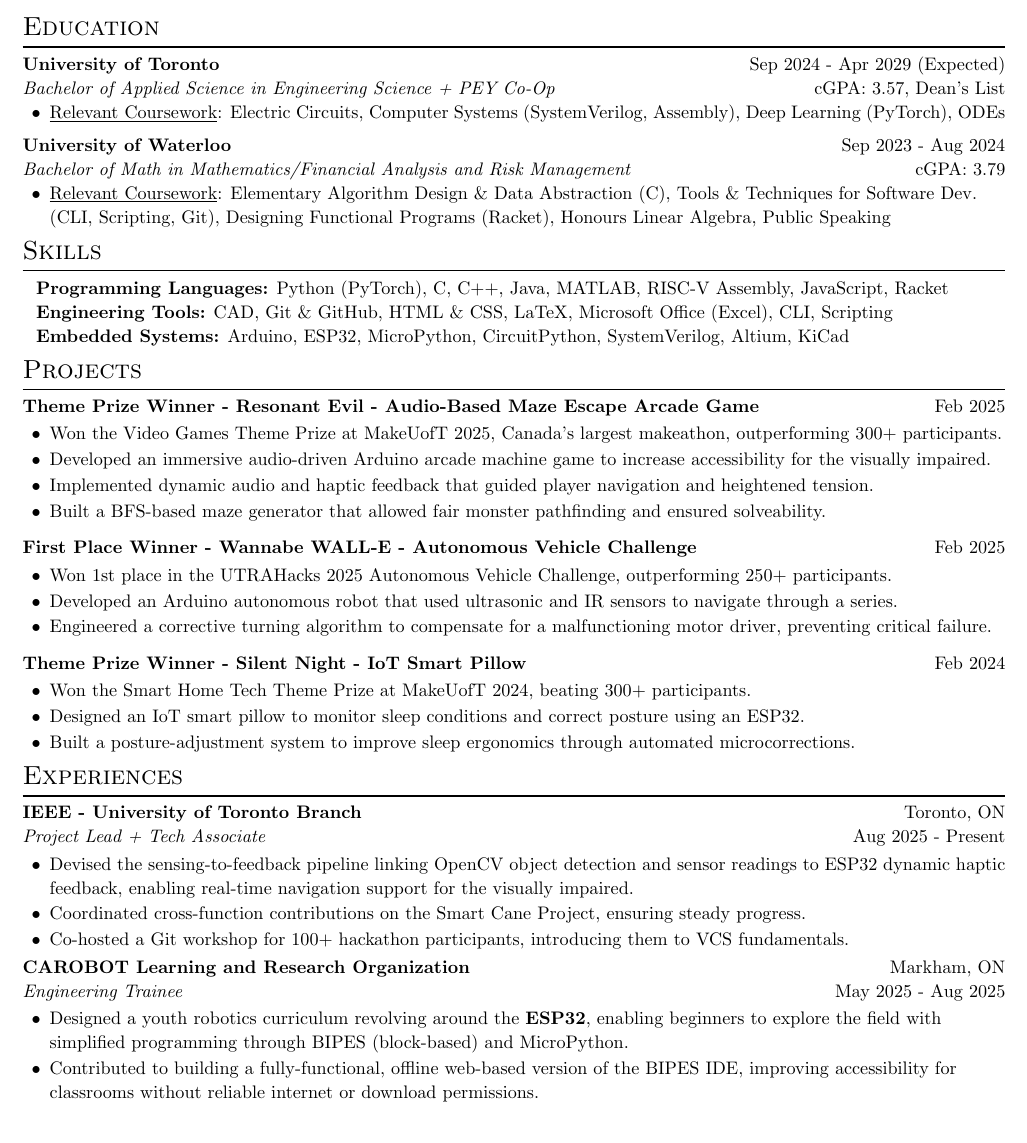
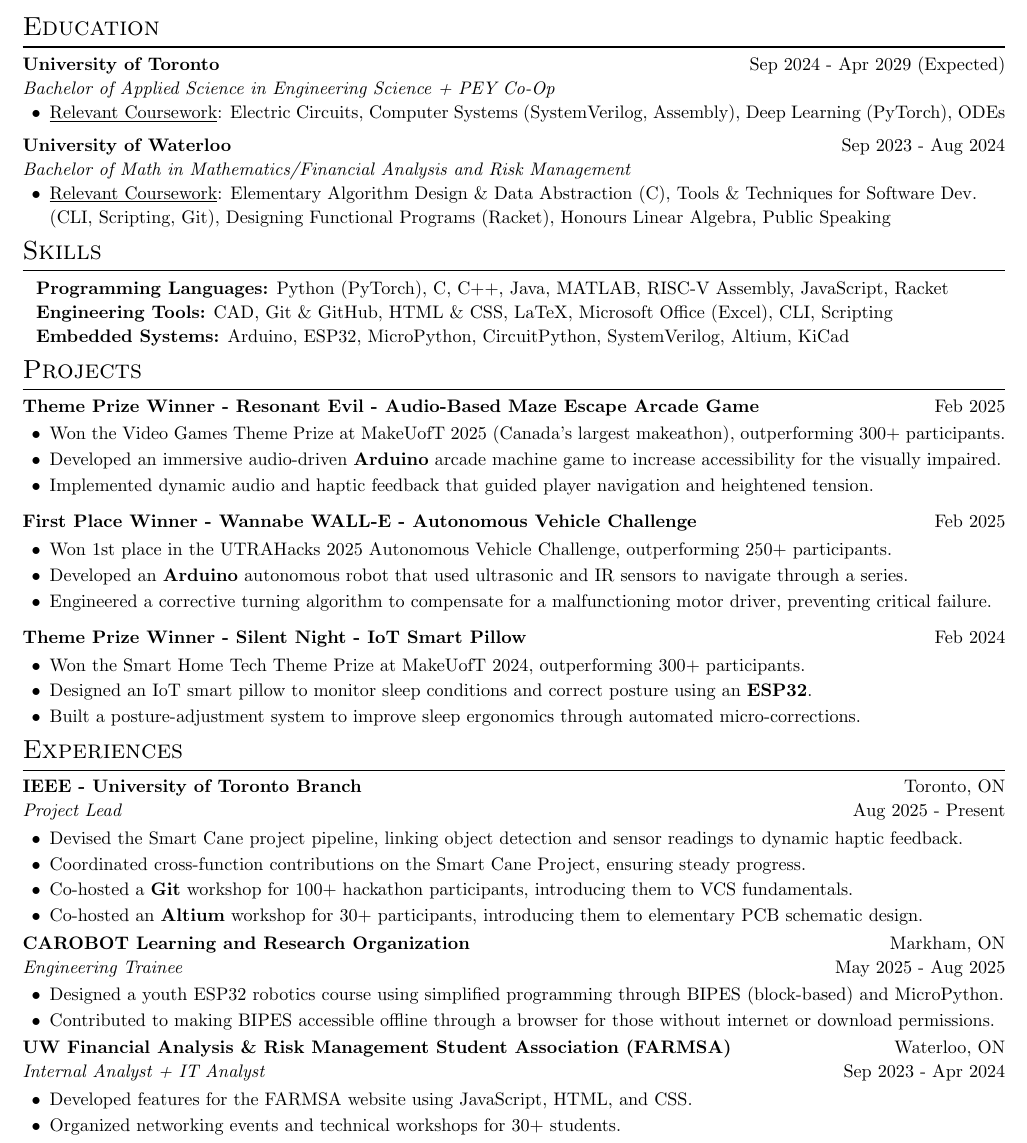
Before and after one commit to liuandy1207/liuandy1207, a LaTeX CV (resume.tex): part of the page, cut so that both start at the same text. Compiled offline with pdfLaTeX.

Commit message:
Refine resume content and formatting
Updated various sections of the resume to improve clarity and consistency. Enhanced descriptions of projects and roles, ensuring proper formatting and emphasis on key technologies.

```diff
--- a/resume.tex
+++ b/resume.tex
@@ -70,7 +70,7 @@
 \textbf{University of Toronto} \hfill
 Sep 2024 - Apr 2029 (Expected) \\
 \textit{Bachelor of Applied Science in Engineering Science + PEY Co-Op} \hfill
-cGPA: 3.57, Dean's List
+%cGPA: 3.57, Dean's List
 \begin{itemize}
     \item \underline{Relevant Coursework}: Electric Circuits, Computer Systems (SystemVerilog, Assembly), Deep Learning (PyTorch), ODEs
 \end{itemize} \vspace{0.5em}
@@ -95,7 +95,7 @@ cGPA: 3.57, Dean's List
 \textbf{University of Waterloo} \hfill
 Sep 2023 - Aug 2024 \\
 \textit{Bachelor of Math in Mathematics/Financial Analysis and Risk Management} \hfill
-cGPA: 3.79
+%cGPA: 3.79
 \begin{itemize}
     \item \underline{Relevant Coursework}: Elementary Algorithm Design \& Data Abstraction (C), Tools \& Techniques for Software Dev. (CLI, Scripting, Git), Designing Functional Programs (Racket), Honours Linear Algebra, Public Speaking
 \end{itemize}
@@ -179,10 +179,9 @@ cGPA: 3.79
 %*************************************************
 \textbf{Theme Prize Winner - Resonant Evil - Audio-Based Maze Escape Arcade Game} \hfill Feb 2025 \\
 \begin{itemize}
-    \item Won the Video Games Theme Prize at MakeUofT 2025, Canada's largest makeathon, outperforming 300+ participants.
-    \item Developed an immersive audio-driven Arduino arcade machine game to increase accessibility for the visually impaired.
+    \item Won the Video Games Theme Prize at MakeUofT 2025 (Canada's largest makeathon), outperforming 300+ participants.
+    \item Developed an immersive audio-driven \textbf{Arduino} arcade machine game to increase accessibility for the visually impaired.
     \item Implemented dynamic audio and haptic feedback that guided player navigation and heightened tension.
-    \item Built a BFS-based maze generator that allowed fair monster pathfinding and ensured solveability.
 \end{itemize}
 %*************************************************
 
@@ -195,7 +194,7 @@ cGPA: 3.79
 \textbf{First Place Winner - Wannabe WALL-E - Autonomous Vehicle Challenge} \hfill Feb 2025 \\
 \begin{itemize}
     \item Won 1st place in the UTRAHacks 2025 Autonomous Vehicle Challenge, outperforming 250+ participants.
-    \item Developed an Arduino autonomous robot that used ultrasonic and IR sensors to navigate through a series.
+    \item Developed an \textbf{Arduino} autonomous robot that used ultrasonic and IR sensors to navigate through a series.
     \item Engineered a corrective turning algorithm to compensate for a malfunctioning motor driver, preventing critical failure.
 \end{itemize}
 %*************************************************
@@ -209,9 +208,9 @@ cGPA: 3.79
 \vspace*{0.5em}
 \textbf{Theme Prize Winner - Silent Night - IoT Smart Pillow} \hfill Feb 2024 \\
 \begin{itemize}
-    \item Won the Smart Home Tech Theme Prize at MakeUofT 2024, beating 300+ participants.
-    \item Designed an IoT smart pillow to monitor sleep conditions and correct posture using an ESP32.
-    \item Built a posture-adjustment system to improve sleep ergonomics through automated microcorrections.
+    \item Won the Smart Home Tech Theme Prize at MakeUofT 2024, outperforming 300+ participants.
+    \item Designed an IoT smart pillow to monitor sleep conditions and correct posture using an \textbf{ESP32}.
+    \item Built a posture-adjustment system to improve sleep ergonomics through automated micro-corrections.
 \end{itemize}
 %*************************************************
 %%%%%%%%%%%%%%%%%%%%%%%%%%%%%%%%%%%%%%%%%%%%%%%%%%
@@ -242,12 +241,13 @@ cGPA: 3.79
 %*************************************************
 \textbf{IEEE - University of Toronto Branch} \hfill
 Toronto, ON \\
-\textit{Project Lead + Tech Associate} \hfill
+\textit{Project Lead} \hfill
 Aug 2025 - Present \\
 \begin{itemize}
-\item Devised the sensing-to-feedback pipeline linking OpenCV object detection and sensor readings to ESP32 dynamic haptic feedback, enabling real-time navigation support for the visually impaired.
+\item Devised the Smart Cane project pipeline, linking object detection and sensor readings to dynamic haptic feedback.
 \item Coordinated cross-function contributions on the Smart Cane Project, ensuring steady progress.
-\item Co-hosted a Git workshop for 100+ hackathon participants, introducing them to VCS fundamentals.
+\item Co-hosted a \textbf{Git} workshop for 100+ hackathon participants, introducing them to VCS fundamentals.
+\item Co-hosted an \textbf{Altium} workshop for 30+ participants, introducing them to elementary PCB schematic design.
 \end{itemize}
 %*************************************************
 
@@ -259,8 +259,8 @@ Markham, ON \\
 \textit{Engineering Trainee} \hfill
 May 2025 - Aug 2025 \\
 \begin{itemize}
-    \item Designed a youth robotics curriculum revolving around the \textbf{ESP32}, enabling beginners to explore the field with simplified programming through BIPES (block-based) and MicroPython.
-    \item Contributed to building a fully-functional, offline web-based version of the BIPES IDE, improving accessibility for classrooms without reliable internet or download permissions.
+    \item Designed a youth ESP32 robotics course using simplified programming through BIPES (block-based) and MicroPython.
+    \item Contributed to making BIPES accessible offline through a browser for those without internet or download permissions.
 \end{itemize}
 %*************************************************
 
@@ -282,4 +282,5 @@ May 2024 - Aug 2024 \\
     \item Performed in a key role as an alien, contributing to both the creative and technical aspects of the film.
 \end{itemize}
 %%%%%%
+\end{comment}
 
@@ -293 +290,7 @@ Waterloo, ON
+\textbf{UW Financial Analysis \& Risk Management Student Association (FARMSA)} \hfill
+Waterloo, ON \\
+\textit{Internal Analyst + IT Analyst} \hfill
 Sep 2023 - Apr 2024 \\
+\begin{itemize}
+    \item Developed features for the FARMSA website using JavaScript, HTML, and CSS.
+    \item Organized networking events and technical workshops for 30+ students.
```
Also changed, not shown: resume.tex (35 more changed lines).
